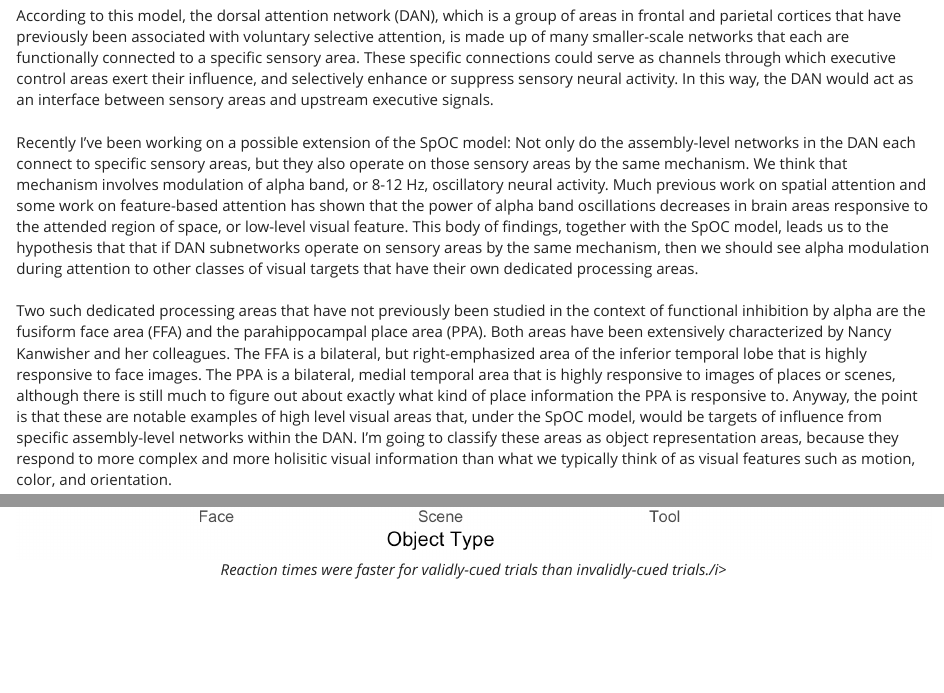
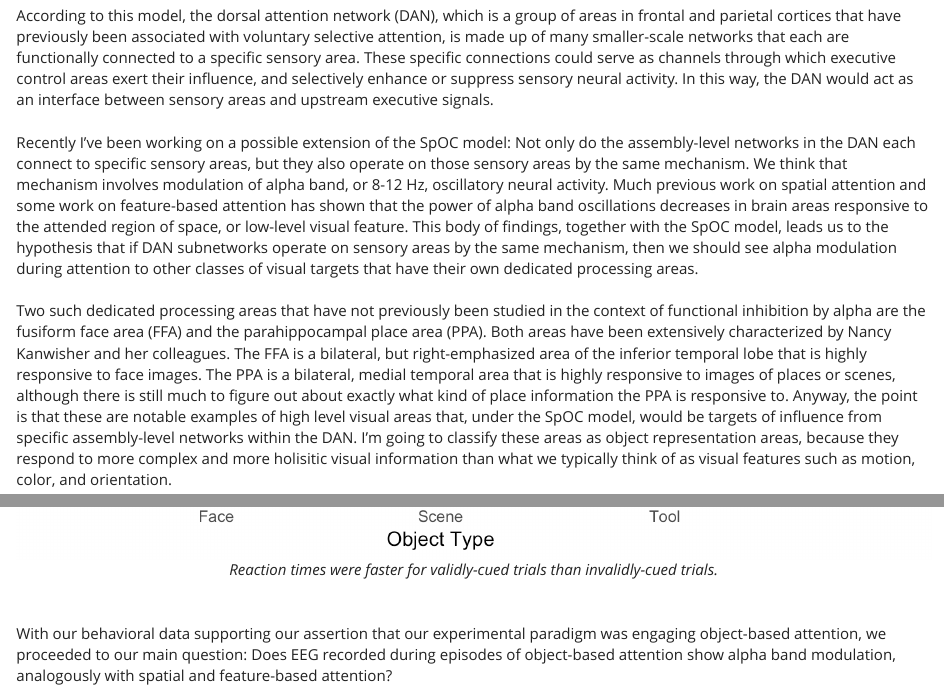
Before and after one commit to seannoah/seannoah.github.io, an R Markdown document (objectattn.Rmd): the page in a window 1100 px wide, from 660 px down, and a second part further down, joined at a grey line. The pictures show the output file objectattn.html that the author committed with the source, opened offline; library style sheets and scripts come from the installed R packages.

Commit message:
updating objectattn

```diff
--- a/objectattn.Rmd
+++ b/objectattn.Rmd
@@ -22,7 +22,7 @@ In the Mangun lab, we’re studying the neural mechanisms of attention, which me
 According to this model, the dorsal attention network (DAN), which is a group of areas in frontal and parietal cortices that have previously been associated with voluntary selective attention, is made up of many smaller-scale networks that each are functionally connected to a specific sensory area. These specific connections could serve as channels through which executive control areas exert their influence, and selectively enhance or suppress sensory neural activity. In this way, the DAN would act as an interface between sensory areas and upstream executive signals.
 <br>
 <br>
-Recently I’ve been working on a possible extension of the SpOC model: Not only do the assembly-level networks in the DAN each connect to specific sensory areas, but they also operate on those sensory areas by the same mechanism. We think that mechanism involves modulation of alpha band, or 8-12 Hz, oscillatory neural activity. Much previous work on spatial attention and some work on feature-based attention has shown that the power of alpha band oscillations decreases in brain areas responsive to the attended region of space, or low-level visual feature. This body of findings, together with the SpOC model, leads us to the hypothesis that that if DAN subnetworks operate on sensory areas by the same mechanism, then we should see alpha modulation during attention to other classes of visual targets that have their own dedicated processing areas.
+Recently I’ve been working on a possible extension of the SpOC model: Not only do the assembly-level networks in the DAN each connect to specific sensory areas, but they also operate on those sensory areas by the same mechanism. We think that mechanism involves modulation of alpha band, or 8-12 Hz, oscillatory neural activity. Much previous work on spatial attention and some work on feature-based attention has shown that the power of alpha band oscillations decreases in brain areas responsive to the attended region of space, or low-level visual feature. This body of findings, together with the SpOC model, leads us to the hypothesis that if DAN subnetworks operate on sensory areas by the same mechanism, then we should see alpha modulation during attention to other classes of visual targets that have their own dedicated processing areas.
 <br>
 <br>
 Two such dedicated processing areas that have not previously been studied in the context of functional inhibition by alpha are the fusiform face area (FFA) and the parahippocampal place area (PPA). Both areas have been extensively characterized by Nancy Kanwisher and her colleagues. The FFA is a bilateral, but right-emphasized area of the inferior temporal lobe that is highly responsive to face images. The PPA is a bilateral, medial temporal area that is highly responsive to images of places or scenes, although there is still much to figure out about exactly what kind of place information the PPA is responsive to. Anyway, the point is that these are notable examples of high level visual areas that, under the SpOC model, would be targets of influence from specific assembly-level networks within the DAN. I’m going to classify these areas as object representation areas, because they respond to more complex and more holisitic visual information than what we typically think of as visual features such as motion, color, and orientation.
@@ -60,6 +60,7 @@ We hoped that on any given validly-cued trial, after seeing the cue, participant
 <br>
 <br>
 <center>![](./Images/ObjectAttn/full_behav_boxplot.png)</center>
-<center><i>Reaction times were faster for validly-cued trials than invalidly-cued trials./i></center>
+<center><i>Reaction times were faster for validly-cued trials than invalidly-cued trials.</i></center>
 <br>
 <br>
+With our behavioral data supporting our assertion that our experimental paradigm was engaging object-based attention, we proceeded to our main question: Does EEG recorded during episodes of object-based attention show alpha band modulation, analogously with spatial and feature-based attention?
```
Also changed, not shown: Images/decode_acc.gif (added), objectattn.html.
